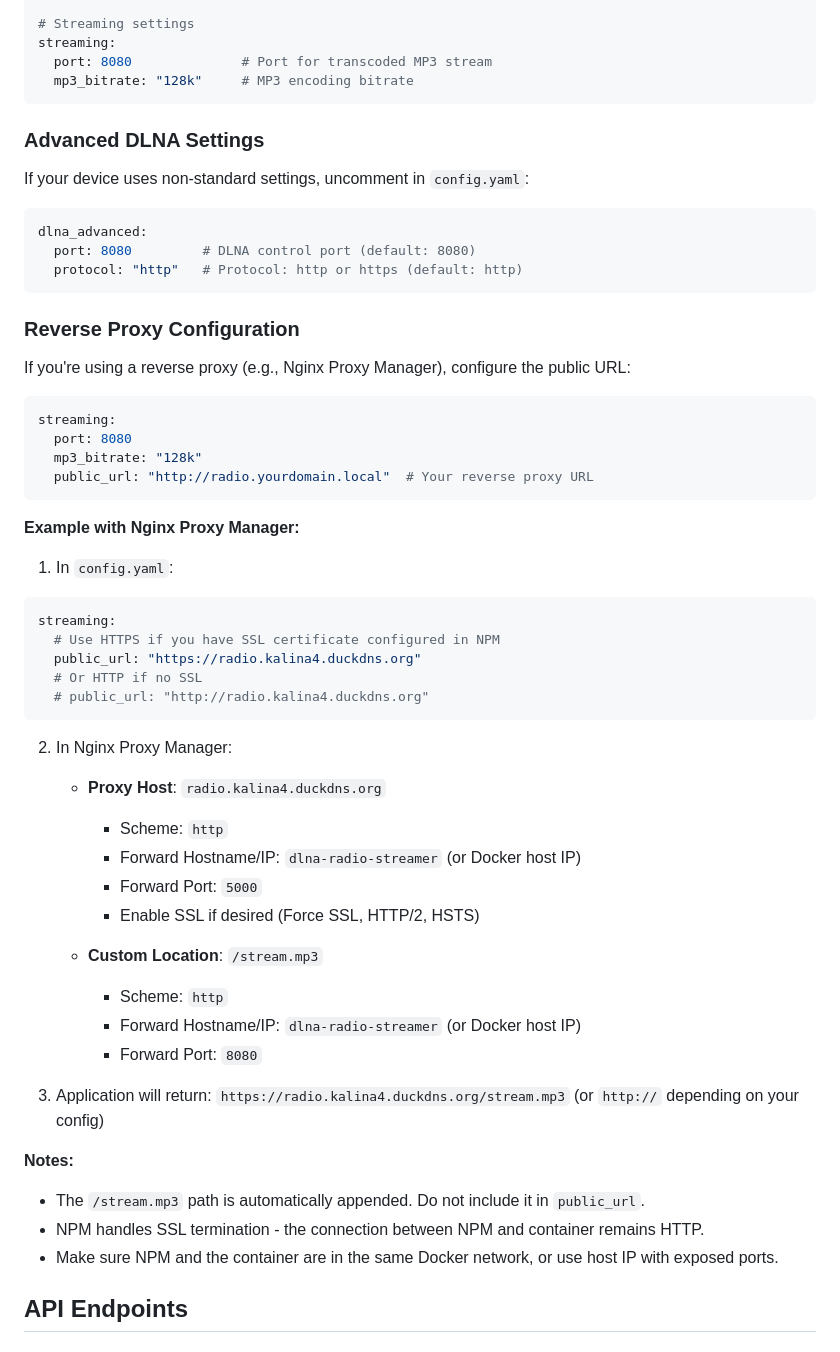
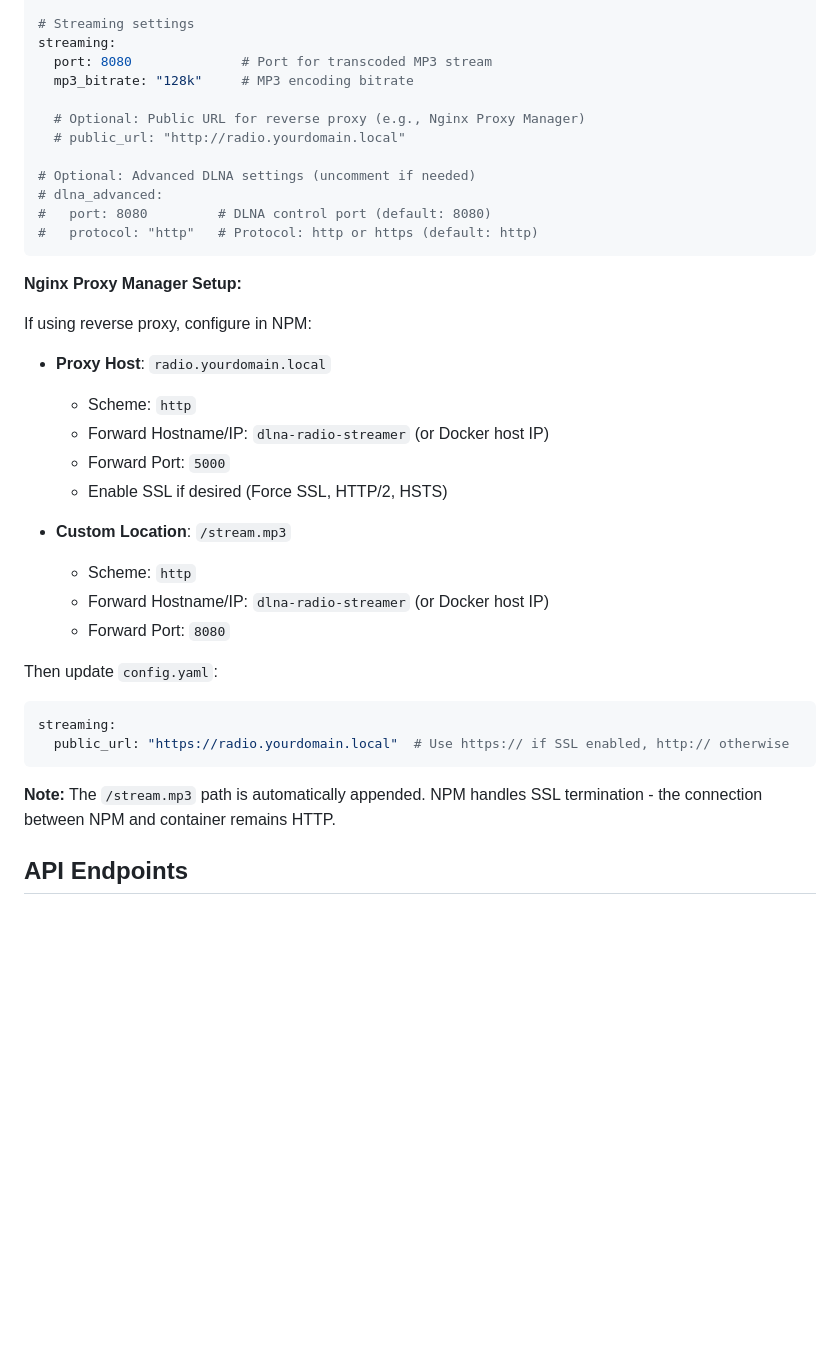
Before and after one commit to rafalkalinski/stream-to-dlna, a Markdown page: README.md, the part around the change. Rendered like a GitHub page; blank space fills up the shorter version.

Commit message:
Merge Reverse Proxy Configuration into main Configuration section

````diff
--- a/README.md
+++ b/README.md
@@ -70,58 +70,37 @@ server:
 streaming:
   port: 8080              # Port for transcoded MP3 stream
   mp3_bitrate: "128k"     # MP3 encoding bitrate
+
+  # Optional: Public URL for reverse proxy (e.g., Nginx Proxy Manager)
+  # public_url: "http://radio.yourdomain.local"
+
+# Optional: Advanced DLNA settings (uncomment if needed)
+# dlna_advanced:
+#   port: 8080         # DLNA control port (default: 8080)
+#   protocol: "http"   # Protocol: http or https (default: http)
 ```
 
-### Advanced DLNA Settings
+**Nginx Proxy Manager Setup:**
 
-If your device uses non-standard settings, uncomment in `config.yaml`:
+If using reverse proxy, configure in NPM:
+- **Proxy Host**: `radio.yourdomain.local`
+  - Scheme: `http`
+  - Forward Hostname/IP: `dlna-radio-streamer` (or Docker host IP)
+  - Forward Port: `5000`
+  - Enable SSL if desired (Force SSL, HTTP/2, HSTS)
 
+- **Custom Location**: `/stream.mp3`
+  - Scheme: `http`
+  - Forward Hostname/IP: `dlna-radio-streamer` (or Docker host IP)
+  - Forward Port: `8080`
+
+Then update `config.yaml`:
 ```yaml
-dlna_advanced:
-  port: 8080         # DLNA control port (default: 8080)
-  protocol: "http"   # Protocol: http or https (default: http)
+streaming:
+  public_url: "https://radio.yourdomain.local"  # Use https:// if SSL enabled, http:// otherwise
 ```
 
-### Reverse Proxy Configuration
-
-If you're using a reverse proxy (e.g., Nginx Proxy Manager), configure the public URL:
-
-```yaml
-streaming:
-  port: 8080
-  mp3_bitrate: "128k"
-  public_url: "http://radio.yourdomain.local"  # Your reverse proxy URL
-```
-
-**Example with Nginx Proxy Manager:**
-
-1. In `config.yaml`:
-```yaml
-streaming:
-  # Use HTTPS if you have SSL certificate configured in NPM
-  public_url: "https://radio.kalina4.duckdns.org"
-  # Or HTTP if no SSL
-  # public_url: "http://radio.kalina4.duckdns.org"
-```
-
-2. In Nginx Proxy Manager:
-   - **Proxy Host**: `radio.kalina4.duckdns.org`
-     - Scheme: `http`
-     - Forward Hostname/IP: `dlna-radio-streamer` (or Docker host IP)
-     - Forward Port: `5000`
-     - Enable SSL if desired (Force SSL, HTTP/2, HSTS)
-
-   - **Custom Location**: `/stream.mp3`
-     - Scheme: `http`
-     - Forward Hostname/IP: `dlna-radio-streamer` (or Docker host IP)
-     - Forward Port: `8080`
-
-3. Application will return: `https://radio.kalina4.duckdns.org/stream.mp3` (or `http://` depending on your config)
-
-**Notes:**
-- The `/stream.mp3` path is automatically appended. Do not include it in `public_url`.
-- NPM handles SSL termination - the connection between NPM and container remains HTTP.
-- Make sure NPM and the container are in the same Docker network, or use host IP with exposed ports.
+**Note:** The `/stream.mp3` path is automatically appended. NPM handles SSL termination - the connection between NPM and container remains HTTP.
 
 ## API Endpoints
 
````
